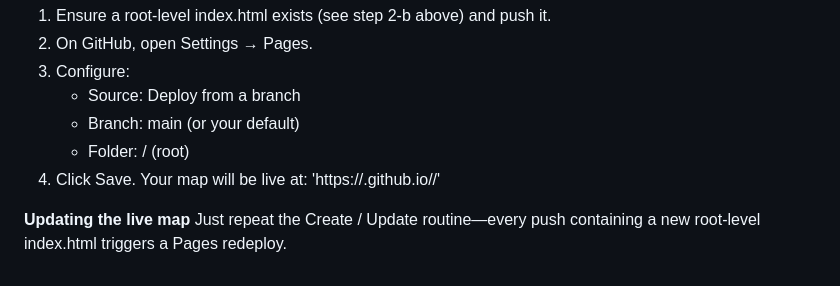
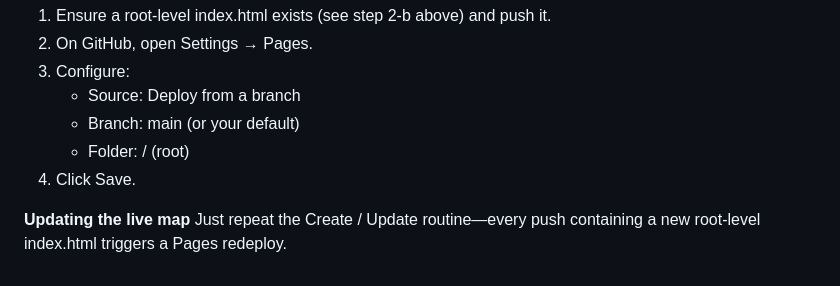
Before and after one commit to hkuennemann/Road2Cary, a Markdown page: README.md, the part around the change. Rendered like a GitHub page.

```diff
--- a/README.md
+++ b/README.md
@@ -82,7 +82,7 @@ GitHub Pages will redeploy automatically (usually <60 s).
    - Source: Deploy from a branch
    - Branch: main (or your default)
    - Folder: / (root)
-4. Click Save. Your map will be live at: 'https://<username>.github.io/<repository>/'
+4. Click Save.
 
 **Updating the live map**
 Just repeat the Create / Update routine—every push containing a new root‑level index.html triggers a Pages redeploy.
```
